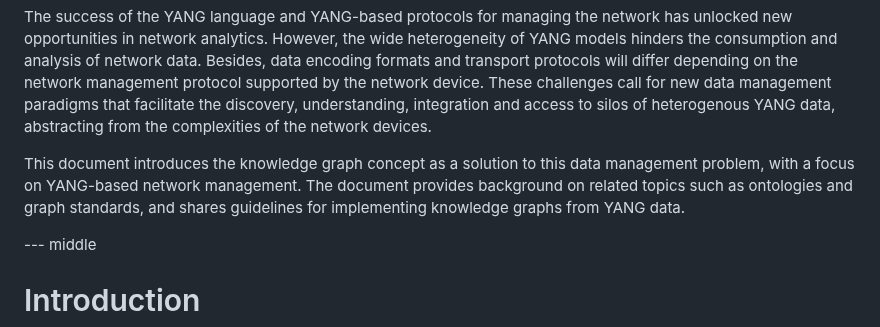
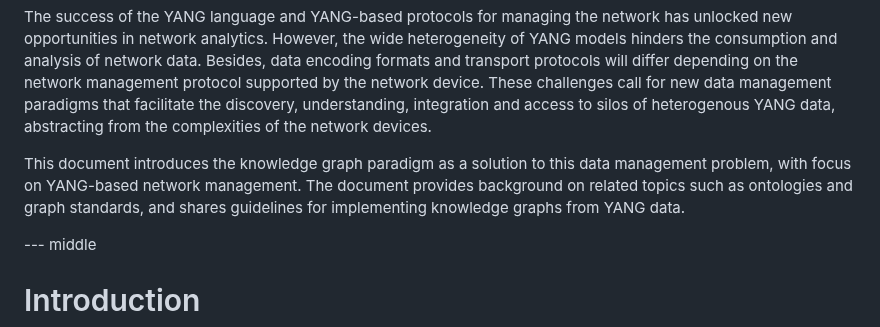
Before and after one commit to idomingu/knowledge-graph-yang, a Markdown page: draft-marcas-nmop-knowledge-graph-yang.md, the part around the change. Rendered like a GitHub page.

Commit message:
Abstract fixes

```diff
--- a/draft-marcas-nmop-knowledge-graph-yang.md
+++ b/draft-marcas-nmop-knowledge-graph-yang.md
@@ -119,7 +119,7 @@ informative:
 
 The success of the YANG language and YANG-based protocols for managing the network has unlocked new opportunities in network analytics. However, the wide heterogeneity of YANG models hinders the consumption and analysis of network data. Besides, data encoding formats and transport protocols will differ depending on the network management protocol supported by the network device. These challenges call for new data management paradigms that facilitate the discovery, understanding, integration and access to silos of heterogenous YANG data, abstracting from the complexities of the network devices.
 
-This document introduces the knowledge graph concept as a solution to this data management problem, with a focus on YANG-based network management. The document provides background on related topics such as ontologies and graph standards, and shares guidelines for implementing knowledge graphs from YANG data.
+This document introduces the knowledge graph paradigm as a solution to this data management problem, with focus on YANG-based network management. The document provides background on related topics such as ontologies and graph standards, and shares guidelines for implementing knowledge graphs from YANG data.
 
 --- middle
 
```
